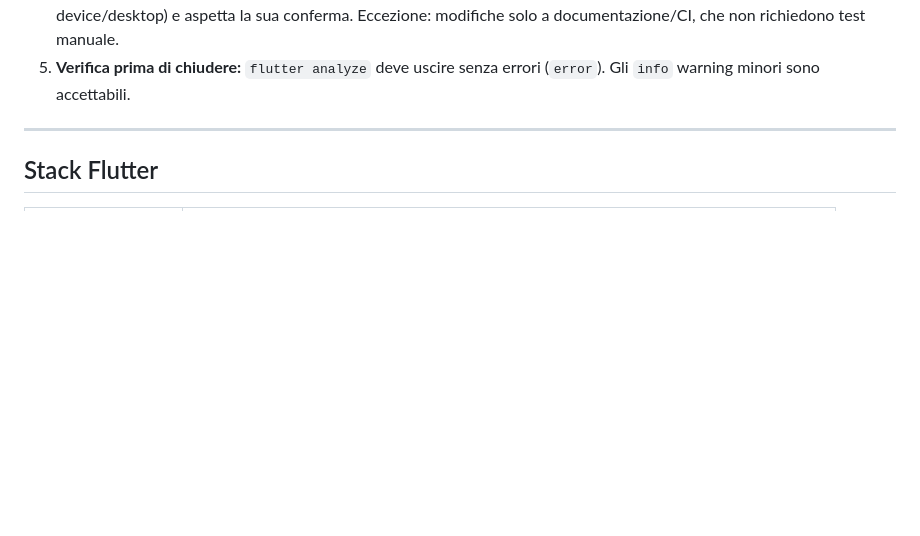
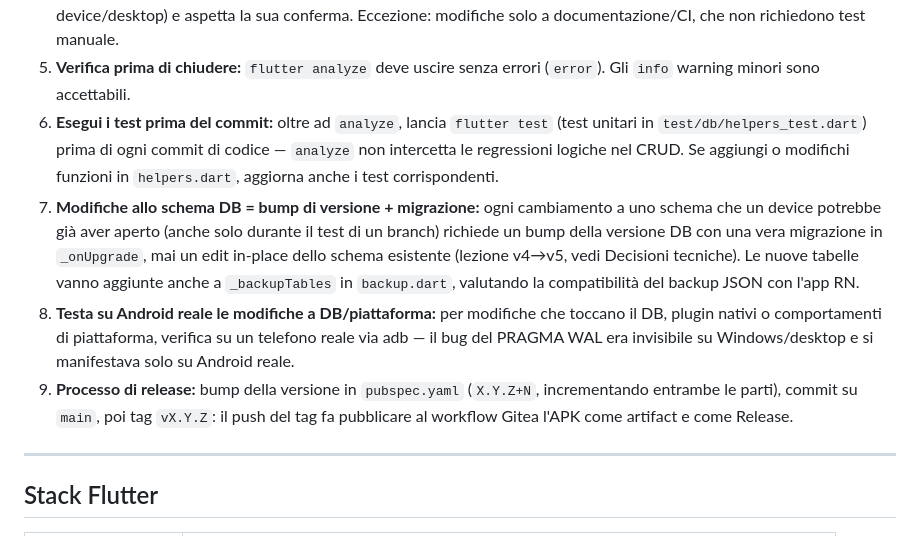
Before and after one commit to enne139/AmbuTurni, a Markdown page: CLAUDE.md, the part around the change. Drawn GitHub-style; blank space fills up the shorter version.

Commit message:
docs: aggiunge 4 best practice alle regole operative
- flutter test obbligatorio prima del commit di codice
- modifiche schema DB sempre con bump versione + migrazione
- test su Android reale per modifiche a DB/piattaforma
- processo di release codificato (bump pubspec + tag vX.Y.Z)

Co-Authored-By: Claude Fable 5 <noreply@anthropic.com>

```diff
--- a/CLAUDE.md
+++ b/CLAUDE.md
@@ -23,6 +23,23 @@
    solo a documentazione/CI, che non richiedono test manuale.
 5. **Verifica prima di chiudere:** `flutter analyze` deve uscire senza errori (`error`).
    Gli `info` warning minori sono accettabili.
+6. **Esegui i test prima del commit:** oltre ad `analyze`, lancia `flutter test`
+   (test unitari in `test/db/helpers_test.dart`) prima di ogni commit di codice —
+   `analyze` non intercetta le regressioni logiche nel CRUD. Se aggiungi o modifichi
+   funzioni in `helpers.dart`, aggiorna anche i test corrispondenti.
+7. **Modifiche allo schema DB = bump di versione + migrazione:** ogni cambiamento a
+   uno schema che un device potrebbe già aver aperto (anche solo durante il test di
+   un branch) richiede un bump della versione DB con una vera migrazione in
+   `_onUpgrade`, mai un edit in-place dello schema esistente (lezione v4→v5, vedi
+   Decisioni tecniche). Le nuove tabelle vanno aggiunte anche a `_backupTables` in
+   `backup.dart`, valutando la compatibilità del backup JSON con l'app RN.
+8. **Testa su Android reale le modifiche a DB/piattaforma:** per modifiche che
+   toccano il DB, plugin nativi o comportamenti di piattaforma, verifica su un
+   telefono reale via adb — il bug del PRAGMA WAL era invisibile su Windows/desktop
+   e si manifestava solo su Android reale.
+9. **Processo di release:** bump della versione in `pubspec.yaml` (`X.Y.Z+N`,
+   incrementando entrambe le parti), commit su `main`, poi tag `vX.Y.Z`: il push
+   del tag fa pubblicare al workflow Gitea l'APK come artifact e come Release.
 
 ---
 
```
